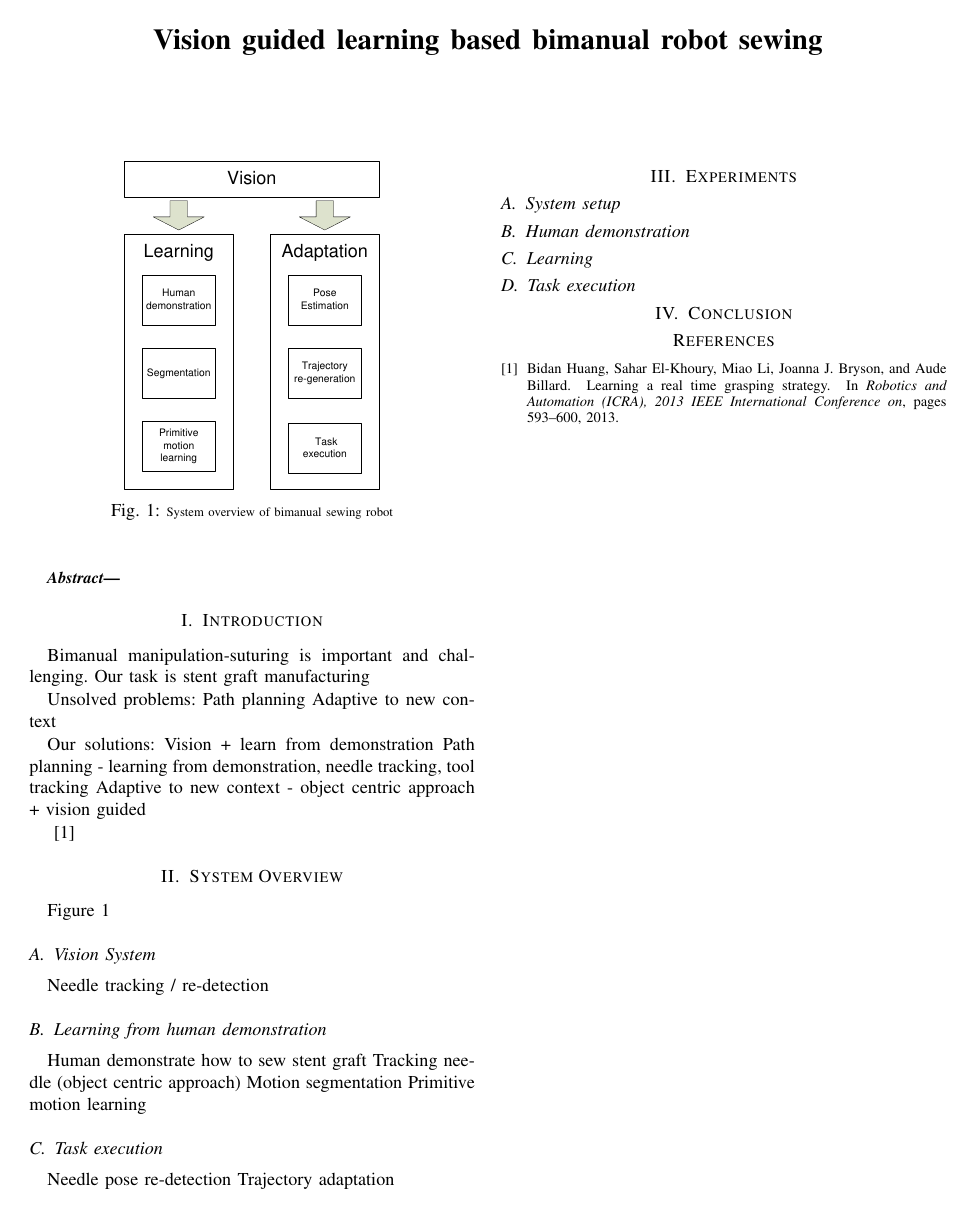
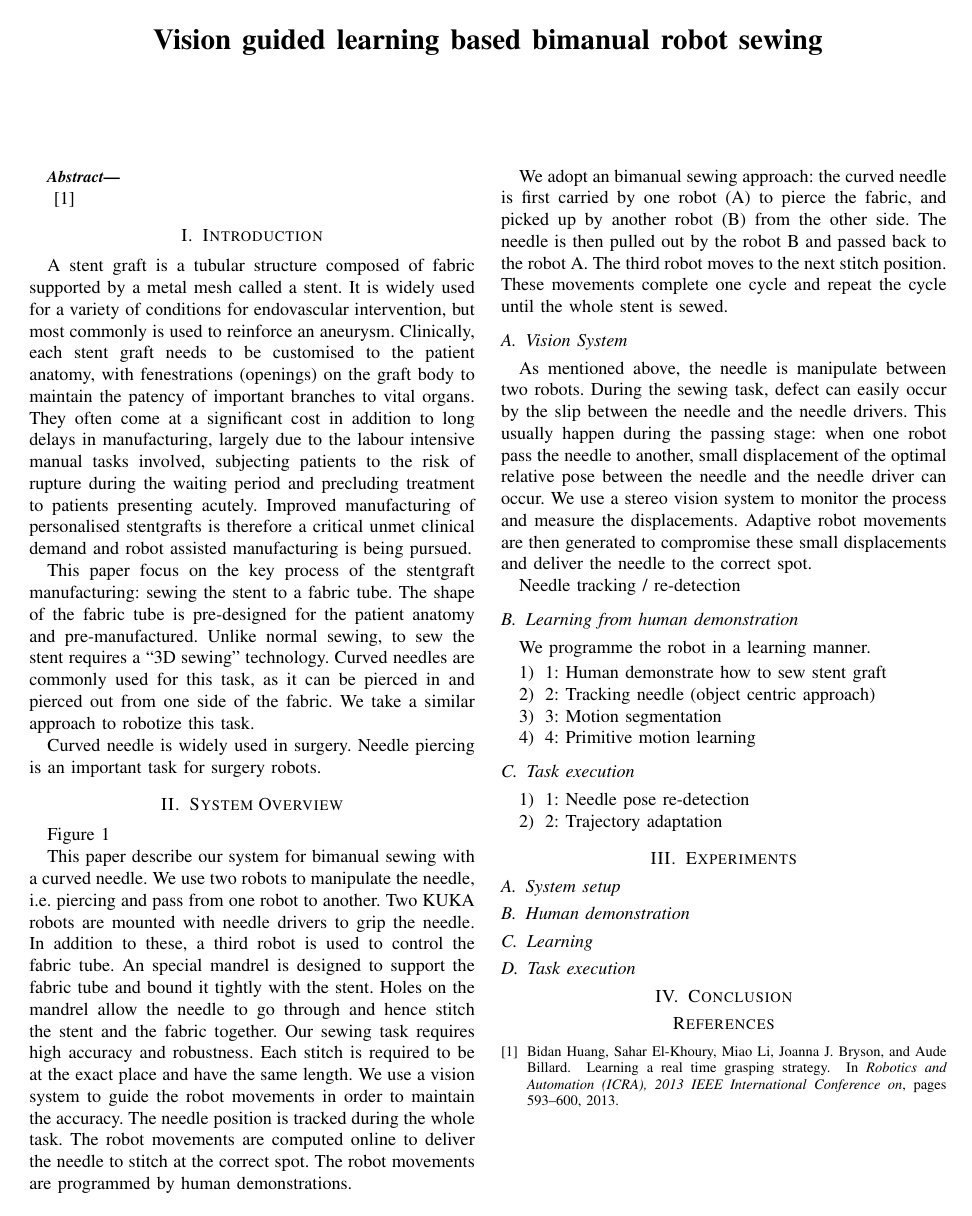
Before and after one commit to bidanhuang/ICRA16, a LaTeX paper (ICRA16.tex, which reads includes/introduction.tex, includes/overview.tex): the whole page before the commit and page 1 of 2 after it. Compiled offline with pdfLaTeX.

Commit message:
Updates in system overview

```diff
--- a/includes/introduction.tex
+++ b/includes/introduction.tex
@@ -1,15 +1,18 @@
 \section{Introduction}
 
-Bimanual manipulation-suturing is important and challenging.
-Our task is stent graft manufacturing
+%\begin{enumerate}
+%\item{1} Bimanual manipulation-suturing is important and challenging
+%\item{2} Our task is stent graft manufacturing
+%%\item{3} Unsolved problems:Path planning,Adaptive to new context
+%%\item{4} Our solutions:Vision + learn from demonstration,
+%%Path planning - learning from demonstration, needle tracking, tool tracking,
+%%Adaptive to new context - object centric approach + vision guided.
+%\end{enumerate}
+%~\cite{bidan2013grasp}
 
-Unsolved problems:
-Path planning
-Adaptive to new context
+A stent graft is a tubular structure composed of fabric supported by a metal mesh called a stent. It is widely used for a variety of conditions for endovascular intervention, but most commonly is used to reinforce an aneurysm.
+Clinically, each stent graft needs to be customised to the patient anatomy, with fenestrations (openings) on the graft body to maintain the patency of important branches to vital organs. They often come at a significant cost in addition to long delays in manufacturing, largely due to the labour intensive manual tasks involved, subjecting patients to the risk of rupture during the waiting period and precluding treatment to patients presenting acutely. Improved manufacturing of personalised stentgrafts is therefore a critical unmet clinical demand and robot assisted manufacturing is being pursued.
 
-Our solutions:
-Vision + learn from demonstration
-Path planning - learning from demonstration, needle tracking, tool tracking
-Adaptive to new context - object centric approach + vision guided
+This paper focus on the key process of the stentgraft manufacturing: sewing the stent to a fabric tube. The shape of the fabric tube is pre-designed for the patient anatomy and pre-manufactured. Unlike normal sewing, to sew the stent requires a ``3D sewing'' technology. Curved needles are commonly used for this task, as it can be pierced in and pierced out from one side of the fabric. We take a similar approach to robotize this task.
 
-~\cite{bidan2013grasp}
+Curved needle is widely used in surgery. Needle piercing is an important task for surgery robots.
--- a/includes/overview.tex
+++ b/includes/overview.tex
@@ -1,18 +1,34 @@
 \section{System Overview}
 Figure~\ref{fig:overview}
 
+This paper describe our system for bimanual sewing with a curved needle. We use two robots to manipulate the needle, i.e. piercing and pass from one robot to another. Two KUKA robots are mounted with needle drivers to grip the needle. In addition to these, a third robot is used to control the fabric tube. An special mandrel is designed to support the fabric tube and bound it tightly with the stent. Holes on the mandrel allow the needle to go through and hence stitch the stent and the fabric together. Our sewing task requires high accuracy and robustness. Each stitch is required to be at the exact place and have the same length. We use a vision system to guide the robot movements in order to maintain the accuracy. The needle position is tracked during the whole task. The robot movements are computed online to deliver the needle to stitch at the correct spot. The robot movements are programmed by human demonstrations.
+
+We adopt an bimanual sewing approach: the curved needle is first carried by one robot (A) to pierce the fabric, and picked up by another robot (B) from the other side. The needle is then pulled out by the robot B and passed back to the robot A. The third robot moves to the next stitch position. These movements complete one cycle and repeat the cycle until the whole stent is sewed.
+
 \subsection{Vision System}
+As mentioned above, the needle is manipulate between two robots. During the sewing task, defect can easily occur by the slip between the needle and the needle drivers. This usually happen during the passing stage: when one robot pass the needle to another, small displacement of the optimal relative pose between the needle and the needle driver can occur. We use a stereo vision system to monitor the process and measure the displacements. Adaptive robot movements are then generated to compromise these small displacements and deliver the needle to the correct spot.
+
 Needle tracking / re-detection
 
 \subsection{Learning from human demonstration}
-Human demonstrate how to sew stent graft
-Tracking needle (object centric approach)
-Motion segmentation
-Primitive motion learning
+
+We programme the robot in a learning manner.
+
+\begin{enumerate}
+\item{1}: Human demonstrate how to sew stent graft
+
+
+\item{2}: Tracking needle (object centric approach)
+\item{3}: Motion segmentation
+\item{4}: Primitive motion learning
+\end{enumerate}
 
 \subsection{Task execution}
-Needle pose re-detection
-Trajectory adaptation
+
+\begin{enumerate}
+\item{1}: Needle pose re-detection
+\item{2}: Trajectory adaptation
+\end{enumerate}
 
 \begin{figure}
 \centering
```
Also changed, not shown: ICRA16.tex (+2 -1 lines).
